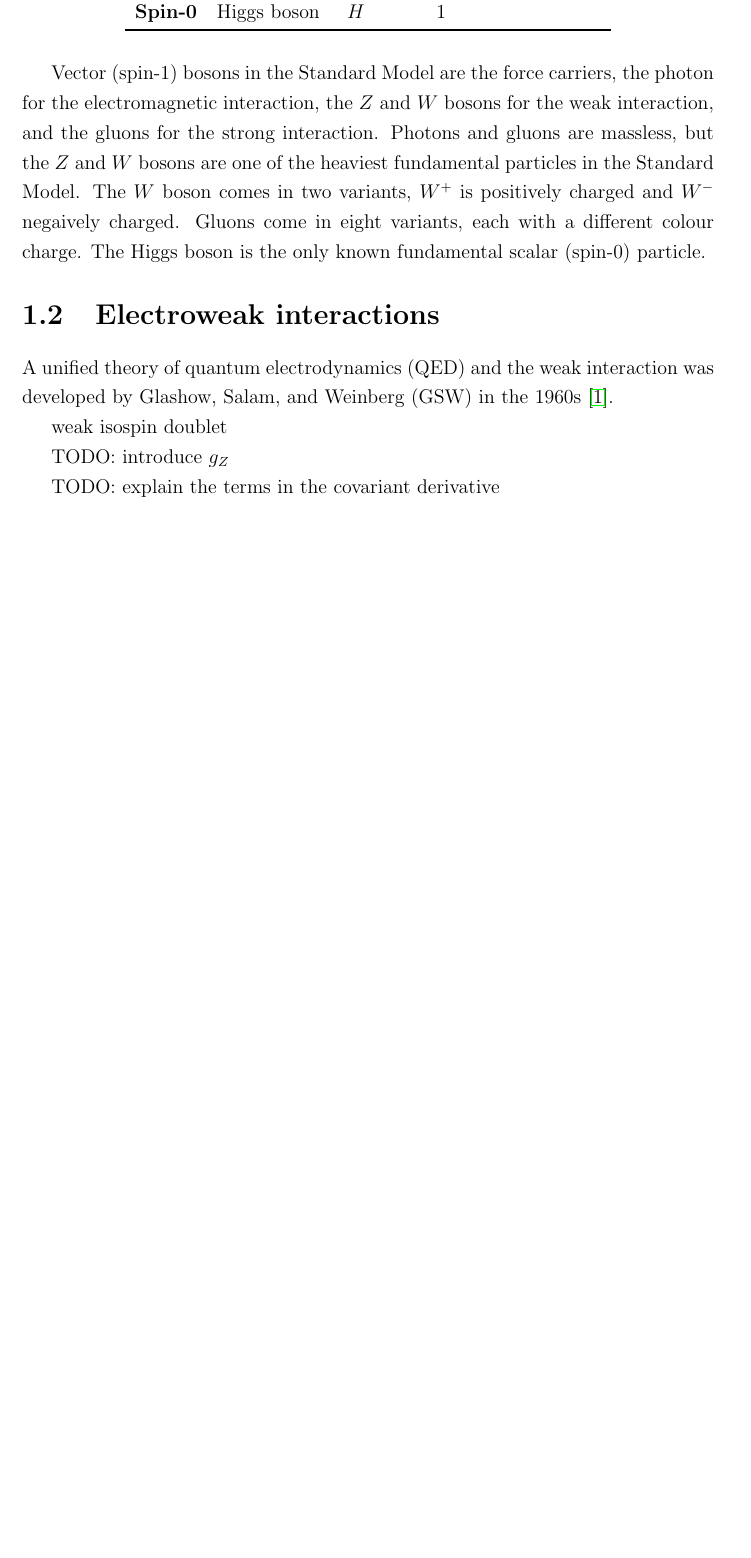
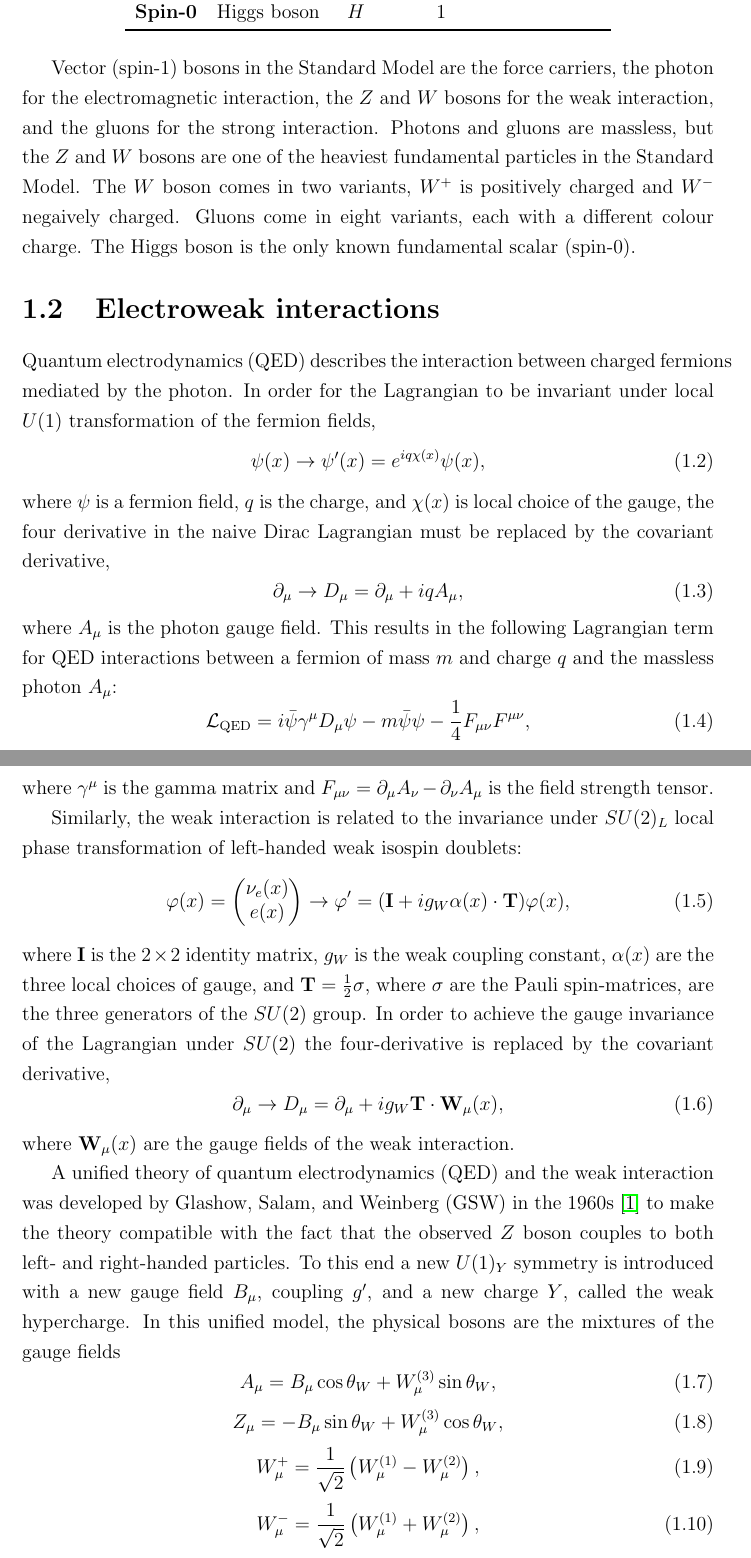
Before and after one commit to mzgubic/thesis, a LaTeX thesis (Hmumu.tex, which reads chapters/theory.tex): part of page 10 of 21 before the commit and two parts of pages 10 and 11 of 23 after it, the two joined at a grey line, cut so that both start at the same text, the shorter picture padded with empty space. Compiled offline with pdfLaTeX.

Commit message:
add electroweak theory

```diff
--- a/chapters/theory.tex
+++ b/chapters/theory.tex
@@ -125,16 +125,65 @@ and the gluons for the strong interaction. Photons and gluons are massless, but
 the $Z$ and $W$ bosons are one of the heaviest fundamental particles in the
 Standard Model. The $W$ boson comes in two variants, $W^+$ is positively charged
 and $W^-$ negaively charged. Gluons come in eight variants, each with a different
-colour charge. The Higgs boson is the only known fundamental scalar (spin-0) particle.
-
+colour charge. The Higgs boson is the only known fundamental scalar (spin-0).
 
 \section{Electroweak interactions}
 
+Quantum electrodynamics (QED) describes the interaction between charged fermions
+mediated by the photon. In order for the Lagrangian to be invariant
+under local $U(1)$ transformation of the fermion fields,
+\begin{equation}
+\psi(x) \rightarrow \psi'(x) = e^{iq\chi(x)}\psi(x),
+\end{equation}
+where $\psi$ is a fermion field, $q$ is the charge, and $\chi(x)$ is local choice of
+the gauge, the four derivative in the naive Dirac Lagrangian must be replaced by
+the covariant derivative,
+\begin{equation}
+\partial_\mu \rightarrow D_\mu = \partial_\mu + i q A_\mu,
+\end{equation}
+where $A_\mu$ is the photon gauge field. This results in the following Lagrangian term for
+QED interactions between a fermion of mass $m$ and charge $q$ and the massless photon $A_\mu$:
+\begin{equation}
+\mathcal{L}_{\text{QED}} =
+i\bar{\psi}\gamma^\mu D_\mu \psi - m\bar\psi\psi - \frac{1}{4}F_{\mu\nu}F^{\mu\nu},
+\end{equation}
+where $\gamma^\mu$ is the gamma matrix and $F_{\mu\nu} = \partial_\mu A_\nu - \partial_\nu A_\mu$
+is the field strength tensor.
+
+Similarly, the weak interaction is related to the invariance under $SU(2)_L$ local
+phase transformation of left-handed weak isospin doublets:
+\begin{equation}
+\varphi(x) = \begin{pmatrix} \nu_e(x) \\ e(x) \end{pmatrix} \rightarrow
+\varphi' = (\mathbf{I} + i g_W \mathbf{\alpha}(x)\cdot\mathbf{T}) \varphi(x),
+\end{equation}
+where $\mathbf{I}$ is the $2\times2$ identity matrix, $g_W$ is the weak coupling constant,
+$\alpha(x)$ are the three local choices of gauge, and $\mathbf{T} = \frac{1}{2}\sigma$,
+where $\sigma$ are the Pauli spin-matrices, are the three generators of the $SU(2)$ group.
+In order to achieve the gauge invariance of the Lagrangian under $SU(2)$ the four-derivative
+is replaced by the covariant derivative,
+\begin{equation}
+\partial_\mu \rightarrow D_\mu = \partial_\mu + i g_W \mathbf{T} \cdot \mathbf{W}_\mu(x),
+\end{equation}
+where $\mathbf{W}_\mu(x)$ are the gauge fields of the weak interaction.
+
 A unified theory of quantum electrodynamics (QED) and the weak interaction was developed
-by Glashow, Salam, and Weinberg (GSW) in the 1960s \cite{Thomson:2013zua}.
+by Glashow, Salam, and Weinberg (GSW) in the 1960s \cite{Thomson:2013zua} to make the
+theory compatible with the fact that the observed $Z$ boson couples to both left- and
+right-handed particles. To this end a new $U(1)_Y$ symmetry is introduced with a new gauge
+field $B_\mu$, coupling $g'$, and a new charge $Y$, called the weak hypercharge. In this unified model,
+the physical bosons are the mixtures of the gauge fields
+\begin{equation}
+A_\mu = B_\mu \cos\theta_W + W_\mu^{(3)} \sin{\theta_W},
+\end{equation}
+\begin{equation}
+Z_\mu = - B_\mu \sin{\theta_W} + W_\mu^{(3)} \cos{\theta_W},
+\end{equation}
+\begin{equation}
+W^+_\mu = \frac{1}{\sqrt{2}}\left( W_\mu^{(1)} - W_\mu^{(2)} \right),
+\end{equation}
+\begin{equation}
+W^-_\mu = \frac{1}{\sqrt{2}}\left( W_\mu^{(1)} + W_\mu^{(2)} \right),
+\end{equation}
+and the couplings to the photon, and $W$ and $Z$ bosons are related as
+$e = g_W \sin{\theta_W}  = g_Z \sin{\theta_W} \cos{\theta_W}$.
 
-weak isospin doublet
-
-TODO: introduce $g_Z$
-
-TODO: explain the terms in the covariant derivative
```
Also changed, not shown: chapters/muons.tex (+1 -1 lines), chapters/theory.tex (8 more changed lines).
